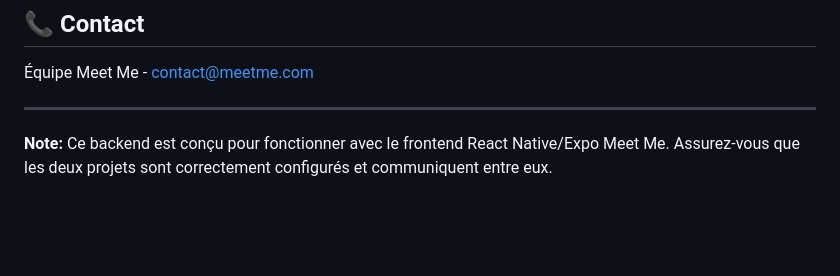
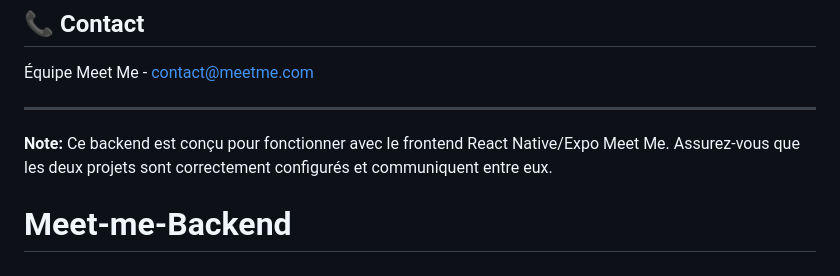
Before and after one commit to kalonji086/Meet-me-Backend, a Markdown page: README.md, the part around the change. GitHub-like rendering; blank space fills up the shorter version.

Commit message:
Fix README encoding and add title

```diff
--- a/README.md
+++ b/README.md
@@ -328,3 +328,5 @@ Pour le support, ouvrez une issue sur le repository ou contactez l'équipe de d
 ---
 
 **Note:** Ce backend est conçu pour fonctionner avec le frontend React Native/Expo Meet Me. Assurez-vous que les deux projets sont correctement configurés et communiquent entre eux.
+
+# Meet-me-Backend
```
